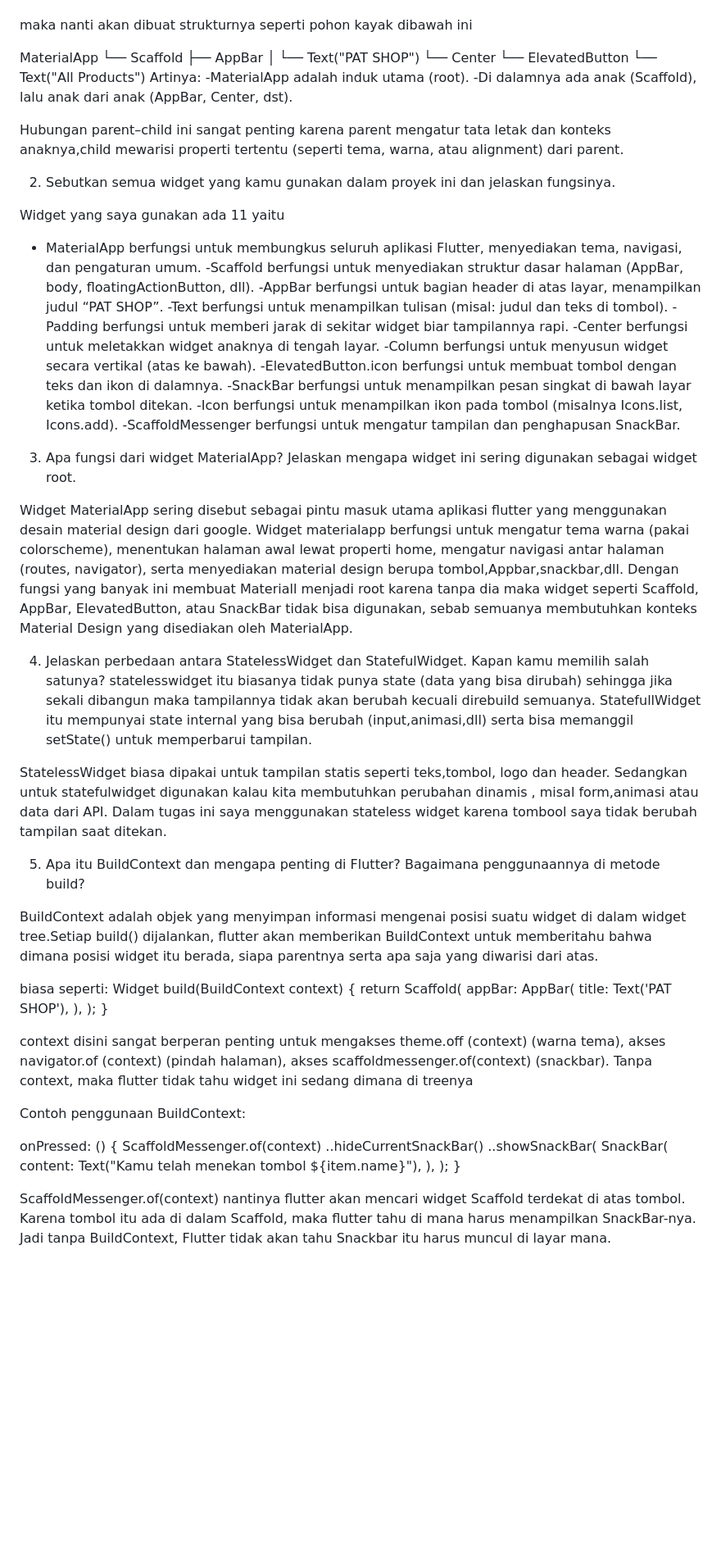
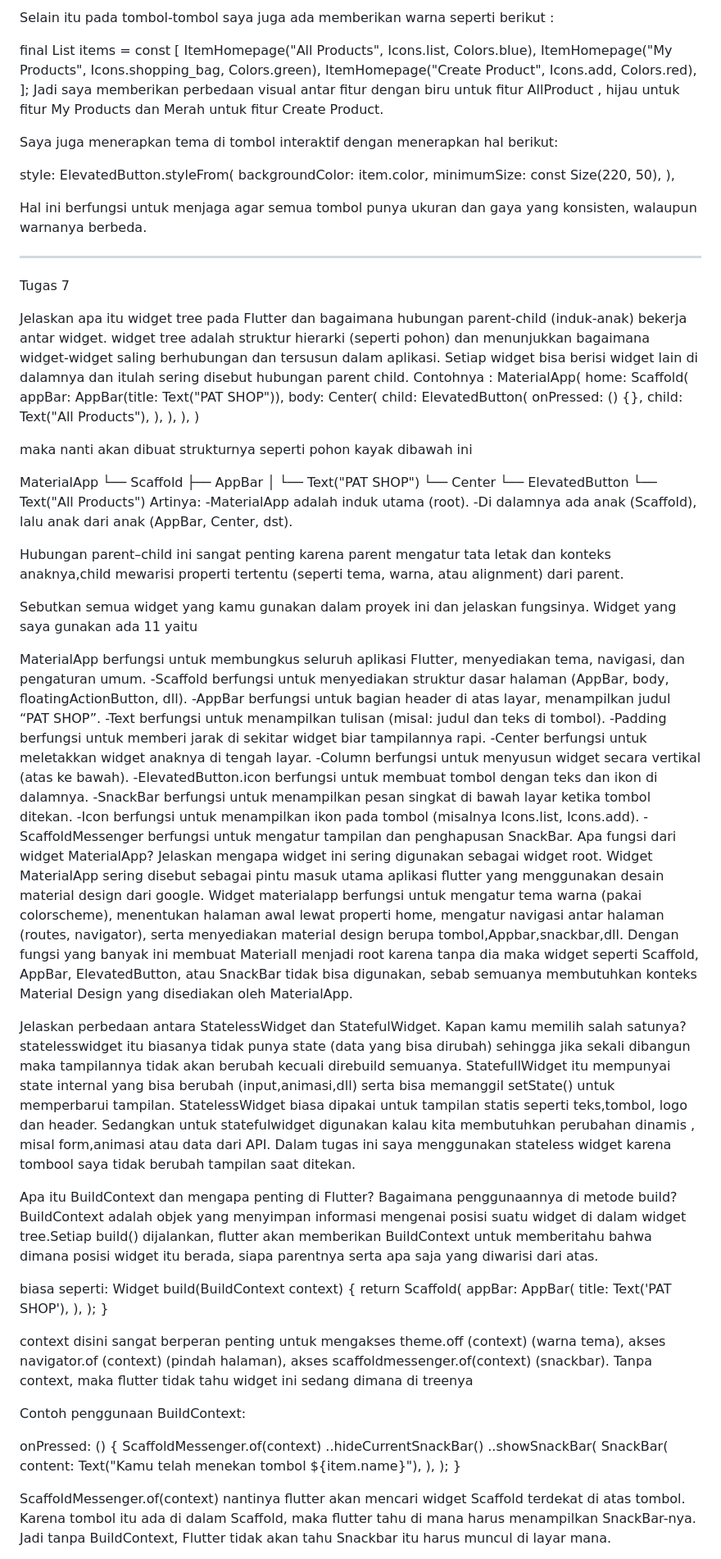
Before and after one commit to Jovanus2106/pat_shop, a Markdown page: README.md, the part around the change printed below. Shown: that part at 82% size. GitHub-like rendering; blank space fills up the shorter version.

Commit message:
readme tugas 8

```diff
--- a/README.md
+++ b/README.md
@@ -16,69 +114,55 @@ MaterialApp(
+Selain itu pada tombol-tombol saya juga ada memberikan warna seperti berikut :
+
+final List<ItemHomepage> items = const [
+  ItemHomepage("All Products", Icons.list, Colors.blue),
+  ItemHomepage("My Products", Icons.shopping_bag, Colors.green),
+  ItemHomepage("Create Product", Icons.add, Colors.red),
+];
+Jadi saya memberikan perbedaan visual antar fitur dengan biru untuk fitur AllProduct , hijau untuk fitur My Products dan Merah untuk fitur Create Product.
+
+Saya juga menerapkan tema di tombol interaktif dengan menerapkan hal berikut:
+
+style: ElevatedButton.styleFrom(
+  backgroundColor: item.color,
+  minimumSize: const Size(220, 50),
+),
+
+Hal ini berfungsi untuk menjaga agar semua tombol punya ukuran dan gaya yang konsisten, walaupun warnanya berbeda.
+
+
+
+---------------------------------------------------------------------------------------------------------------------------------
+Tugas 7
+
+Jelaskan apa itu widget tree pada Flutter dan bagaimana hubungan parent-child (induk-anak) bekerja antar widget.
+widget tree adalah struktur hierarki (seperti pohon) dan menunjukkan bagaimana widget-widget saling berhubungan dan tersusun dalam aplikasi. Setiap widget bisa berisi widget lain di dalamnya dan itulah sering disebut hubungan parent child. Contohnya : MaterialApp( home: Scaffold( appBar: AppBar(title: Text("PAT SHOP")), body: Center( child: ElevatedButton( onPressed: () {}, child: Text("All Products"), ), ), ), )
 
 maka nanti akan dibuat strukturnya seperti pohon kayak dibawah ini
 
-MaterialApp
- └── Scaffold
-      ├── AppBar
-      │     └── Text("PAT SHOP")
-      └── Center
-            └── ElevatedButton
-                  └── Text("All Products")
-Artinya:
--MaterialApp adalah induk utama (root).
--Di dalamnya ada anak (Scaffold), lalu anak dari anak (AppBar, Center, dst).
+MaterialApp └── Scaffold ├── AppBar │ └── Text("PAT SHOP") └── Center └── ElevatedButton └── Text("All Products") Artinya: -MaterialApp adalah induk utama (root). -Di dalamnya ada anak (Scaffold), lalu anak dari anak (AppBar, Center, dst).
 
 Hubungan parent–child ini sangat penting karena parent mengatur tata letak dan konteks anaknya,child mewarisi properti tertentu (seperti tema, warna, atau alignment) dari parent.
 
-2. Sebutkan semua widget yang kamu gunakan dalam proyek ini dan jelaskan fungsinya.
+Sebutkan semua widget yang kamu gunakan dalam proyek ini dan jelaskan fungsinya.
+Widget yang saya gunakan ada 11 yaitu
 
-Widget yang saya gunakan ada 11 yaitu
-- MaterialApp berfungsi untuk membungkus seluruh aplikasi Flutter, menyediakan tema, navigasi, dan pengaturan umum.
--Scaffold berfungsi untuk menyediakan struktur dasar halaman (AppBar, body, floatingActionButton, dll).
--AppBar berfungsi untuk bagian header di atas layar, menampilkan judul “PAT SHOP”.
--Text berfungsi untuk menampilkan tulisan (misal: judul dan teks di tombol).
--Padding berfungsi untuk memberi jarak di sekitar widget biar tampilannya rapi.
--Center berfungsi untuk meletakkan widget anaknya di tengah layar.
--Column berfungsi untuk menyusun widget secara vertikal (atas ke bawah).
--ElevatedButton.icon berfungsi untuk membuat tombol dengan teks dan ikon di dalamnya.
--SnackBar berfungsi untuk menampilkan pesan singkat di bawah layar ketika tombol ditekan.
--Icon berfungsi untuk menampilkan ikon pada tombol (misalnya Icons.list, Icons.add).
--ScaffoldMessenger berfungsi untuk mengatur tampilan dan penghapusan SnackBar.
-
-3. Apa fungsi dari widget MaterialApp? Jelaskan mengapa widget ini sering digunakan sebagai widget root.
-
+MaterialApp berfungsi untuk membungkus seluruh aplikasi Flutter, menyediakan tema, navigasi, dan pengaturan umum. -Scaffold berfungsi untuk menyediakan struktur dasar halaman (AppBar, body, floatingActionButton, dll). -AppBar berfungsi untuk bagian header di atas layar, menampilkan judul “PAT SHOP”. -Text berfungsi untuk menampilkan tulisan (misal: judul dan teks di tombol). -Padding berfungsi untuk memberi jarak di sekitar widget biar tampilannya rapi. -Center berfungsi untuk meletakkan widget anaknya di tengah layar. -Column berfungsi untuk menyusun widget secara vertikal (atas ke bawah). -ElevatedButton.icon berfungsi untuk membuat tombol dengan teks dan ikon di dalamnya. -SnackBar berfungsi untuk menampilkan pesan singkat di bawah layar ketika tombol ditekan. -Icon berfungsi untuk menampilkan ikon pada tombol (misalnya Icons.list, Icons.add). -ScaffoldMessenger berfungsi untuk mengatur tampilan dan penghapusan SnackBar.
+Apa fungsi dari widget MaterialApp? Jelaskan mengapa widget ini sering digunakan sebagai widget root.
 Widget MaterialApp sering disebut sebagai pintu masuk utama aplikasi flutter yang menggunakan desain material design dari google. Widget materialapp berfungsi untuk mengatur tema warna (pakai colorscheme), menentukan halaman awal lewat properti home, mengatur navigasi antar halaman (routes, navigator), serta menyediakan material design berupa tombol,Appbar,snackbar,dll. Dengan fungsi yang banyak ini membuat Materiall menjadi root karena tanpa dia maka widget seperti Scaffold, AppBar, ElevatedButton, atau SnackBar tidak bisa digunakan, sebab semuanya membutuhkan konteks Material Design yang disediakan oleh MaterialApp.
 
-4. Jelaskan perbedaan antara StatelessWidget dan StatefulWidget. Kapan kamu memilih salah satunya?
-statelesswidget itu biasanya tidak punya state (data yang bisa dirubah) sehingga jika sekali dibangun maka tampilannya tidak akan berubah kecuali direbuild semuanya. StatefullWidget itu mempunyai state internal yang bisa berubah (input,animasi,dll) serta bisa memanggil setState() untuk memperbarui tampilan.
-
+Jelaskan perbedaan antara StatelessWidget dan StatefulWidget. Kapan kamu memilih salah satunya? statelesswidget itu biasanya tidak punya state (data yang bisa dirubah) sehingga jika sekali dibangun maka tampilannya tidak akan berubah kecuali direbuild semuanya. StatefullWidget itu mempunyai state internal yang bisa berubah (input,animasi,dll) serta bisa memanggil setState() untuk memperbarui tampilan.
 StatelessWidget biasa dipakai untuk tampilan statis seperti teks,tombol, logo dan header. Sedangkan untuk statefulwidget digunakan kalau kita membutuhkan perubahan dinamis , misal form,animasi atau data dari API. Dalam tugas ini saya menggunakan stateless widget karena tombool saya tidak berubah tampilan saat ditekan.
 
-5. Apa itu BuildContext dan mengapa penting di Flutter? Bagaimana penggunaannya di metode build?
-
+Apa itu BuildContext dan mengapa penting di Flutter? Bagaimana penggunaannya di metode build?
 BuildContext adalah objek yang menyimpan informasi mengenai posisi suatu widget di dalam widget tree.Setiap build() dijalankan, flutter akan memberikan BuildContext untuk memberitahu bahwa dimana posisi widget itu berada, siapa parentnya serta apa saja yang diwarisi dari atas.
 
-biasa seperti:
-Widget build(BuildContext context) {
-  return Scaffold(
-    appBar: AppBar(
-      title: Text('PAT SHOP'),
-    ),
-  );
-}
+biasa seperti: Widget build(BuildContext context) { return Scaffold( appBar: AppBar( title: Text('PAT SHOP'), ), ); }
 
 context disini sangat berperan penting untuk mengakses theme.off (context) (warna tema), akses navigator.of (context) (pindah halaman), akses scaffoldmessenger.of(context) (snackbar). Tanpa context, maka flutter tidak tahu widget ini sedang dimana di treenya
 
 Contoh penggunaan BuildContext:
 
-onPressed: () {
-  ScaffoldMessenger.of(context)
-    ..hideCurrentSnackBar()
-    ..showSnackBar(
-      SnackBar(
-        content: Text("Kamu telah menekan tombol ${item.name}"),
-      ),
-    );
-}
+onPressed: () { ScaffoldMessenger.of(context) ..hideCurrentSnackBar() ..showSnackBar( SnackBar( content: Text("Kamu telah menekan tombol ${item.name}"), ), ); }
 
 ScaffoldMessenger.of(context) nantinya flutter akan mencari widget Scaffold terdekat di atas tombol. Karena tombol itu ada di dalam Scaffold, maka flutter tahu di mana harus menampilkan SnackBar-nya. Jadi tanpa BuildContext, Flutter tidak akan tahu Snackbar itu harus muncul di layar mana.
 
```
Also changed, not shown: other parts of README.md (+111 -14 lines).
